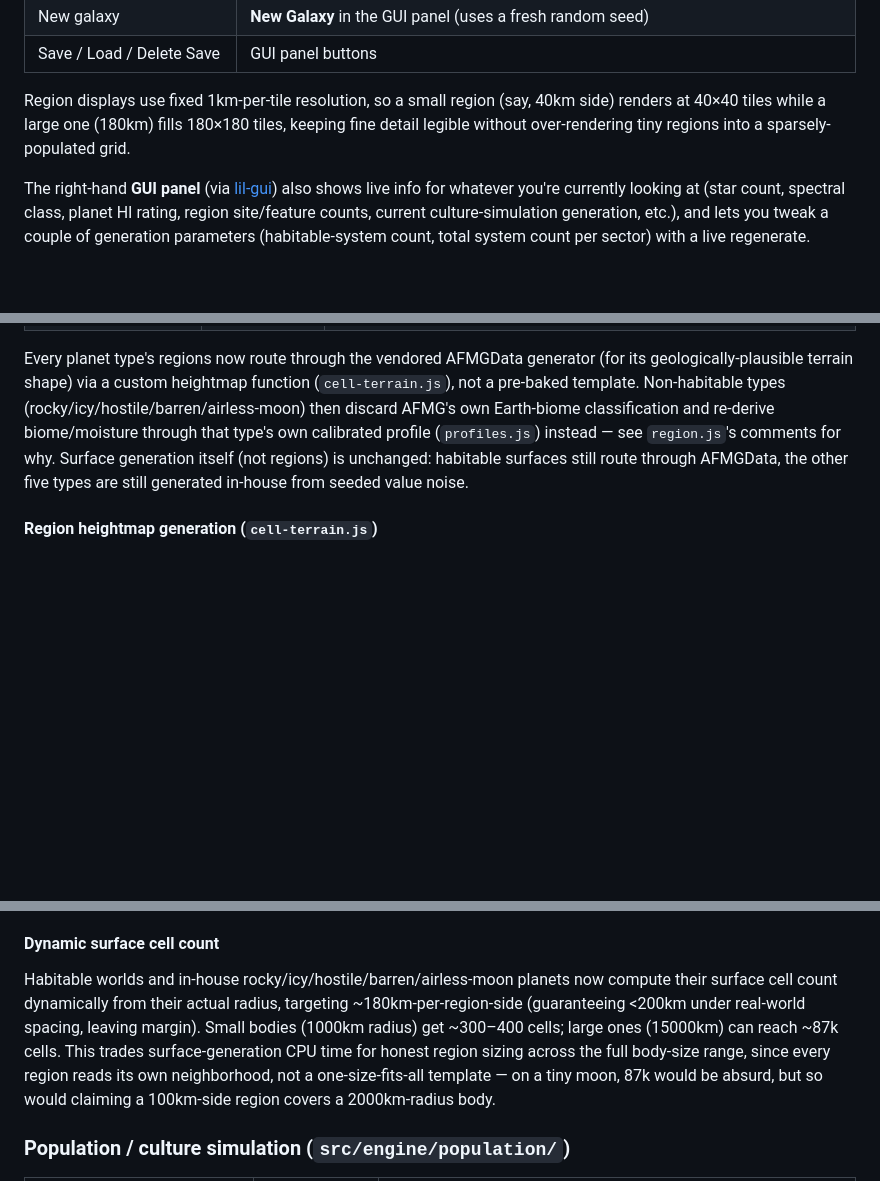
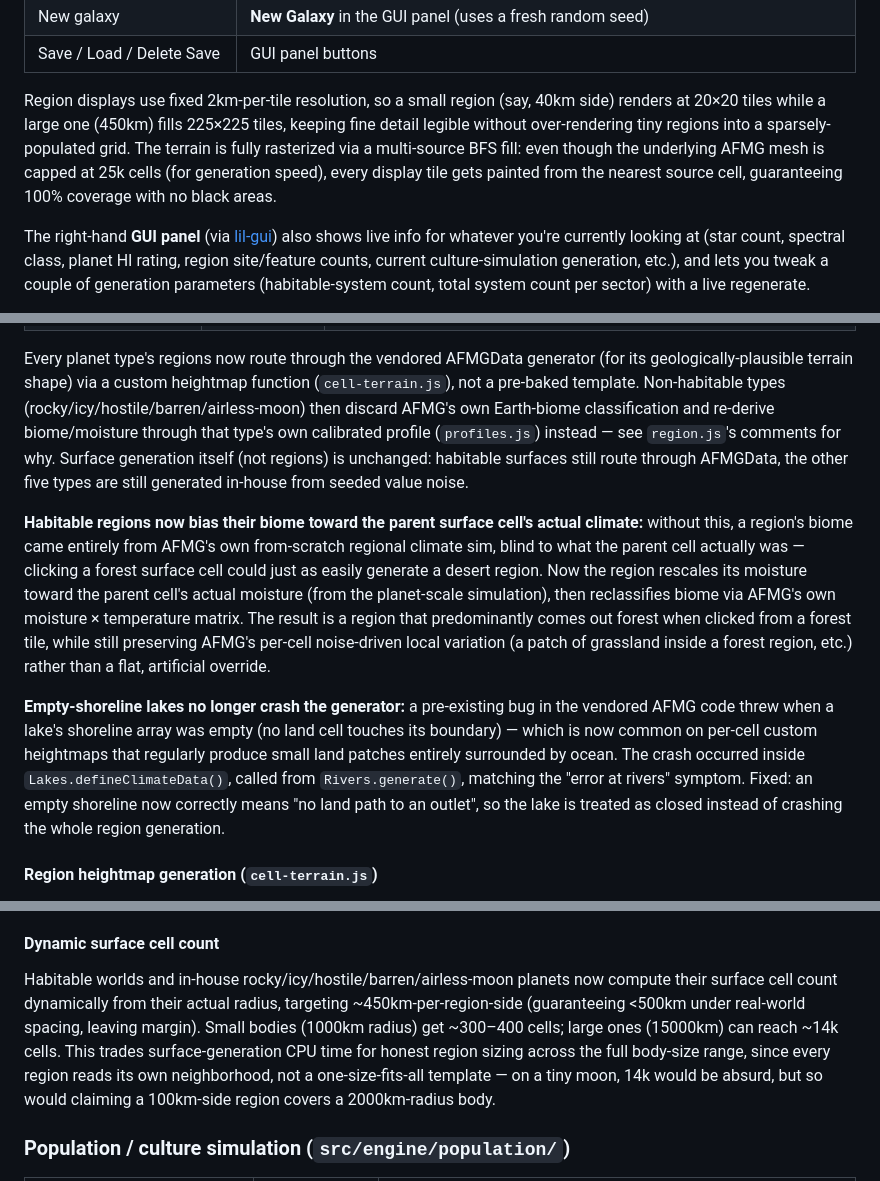
Before and after one commit to 0xPaladin/InfiniteGalaxies, a Markdown page: README.md, 3 parts joined by grey strips. Drawn GitHub-style; blank space fills up the shorter version.

Commit message:
Update README: document region rendering fixes and biome bias

```diff
--- a/README.md
+++ b/README.md
@@ -82,9 +82,12 @@ dot) instead.
 | New galaxy | **New Galaxy** in the GUI panel (uses a fresh random seed) |
 | Save / Load / Delete Save | GUI panel buttons |
 
-Region displays use fixed 1km-per-tile resolution, so a small region (say, 40km side) renders at
-40×40 tiles while a large one (180km) fills 180×180 tiles, keeping fine detail legible without
-over-rendering tiny regions into a sparsely-populated grid.
+Region displays use fixed 2km-per-tile resolution, so a small region (say, 40km side) renders at
+20×20 tiles while a large one (450km) fills 225×225 tiles, keeping fine detail legible without
+over-rendering tiny regions into a sparsely-populated grid. The terrain is fully rasterized via a
+multi-source BFS fill: even though the underlying AFMG mesh is capped at 25k cells (for generation
+speed), every display tile gets painted from the nearest source cell, guaranteeing 100% coverage
+with no black areas.
 
 The right-hand **GUI panel** (via [lil-gui](https://lil-gui.georgealways.com/)) also shows live
 info for whatever you're currently looking at (star count, spectral class, planet HI rating, region
@@ -225,6 +228,23 @@ type's own calibrated profile (`profiles.js`) instead — see `region.js`'s comm
 Surface generation itself (not regions) is unchanged: habitable surfaces still route through
 AFMGData, the other five types are still generated in-house from seeded value noise.
 
+**Habitable regions now bias their biome toward the parent surface cell's actual climate:**
+without this, a region's biome came entirely from AFMG's own from-scratch regional climate
+sim, blind to what the parent cell actually was — clicking a forest surface cell could just as
+easily generate a desert region. Now the region rescales its moisture toward the parent cell's
+actual moisture (from the planet-scale simulation), then reclassifies biome via AFMG's own
+moisture × temperature matrix. The result is a region that predominantly comes out forest when
+clicked from a forest tile, while still preserving AFMG's per-cell noise-driven local variation
+(a patch of grassland inside a forest region, etc.) rather than a flat, artificial override.
+
+**Empty-shoreline lakes no longer crash the generator:** a pre-existing bug in the vendored
+AFMG code threw when a lake's shoreline array was empty (no land cell touches its boundary) —
+which is now common on per-cell custom heightmaps that regularly produce small land patches
+entirely surrounded by ocean. The crash occurred inside `Lakes.defineClimateData()`, called
+from `Rivers.generate()`, matching the "error at rivers" symptom. Fixed: an empty shoreline
+now correctly means "no land path to an outlet", so the lake is treated as closed instead of
+crashing the whole region generation.
+
 #### Region heightmap generation (`cell-terrain.js`)
 
 Each region's elevation is built in two layers: a coarse "ramp" from the surface cell's own
@@ -249,11 +269,11 @@ compression.
 #### Dynamic surface cell count
 
 Habitable worlds and in-house rocky/icy/hostile/barren/airless-moon planets now compute their
-surface cell count dynamically from their actual radius, targeting ~180km-per-region-side
-(guaranteeing <200km under real-world spacing, leaving margin). Small bodies (1000km radius)
-get ~300–400 cells; large ones (15000km) can reach ~87k cells. This trades surface-generation
+surface cell count dynamically from their actual radius, targeting ~450km-per-region-side
+(guaranteeing <500km under real-world spacing, leaving margin). Small bodies (1000km radius)
+get ~300–400 cells; large ones (15000km) can reach ~14k cells. This trades surface-generation
 CPU time for honest region sizing across the full body-size range, since every region reads
-its own neighborhood, not a one-size-fits-all template — on a tiny moon, 87k would be absurd,
+its own neighborhood, not a one-size-fits-all template — on a tiny moon, 14k would be absurd,
 but so would claiming a 100km-side region covers a 2000km-radius body.
 
 ### Population / culture simulation (`src/engine/population/`)
```
